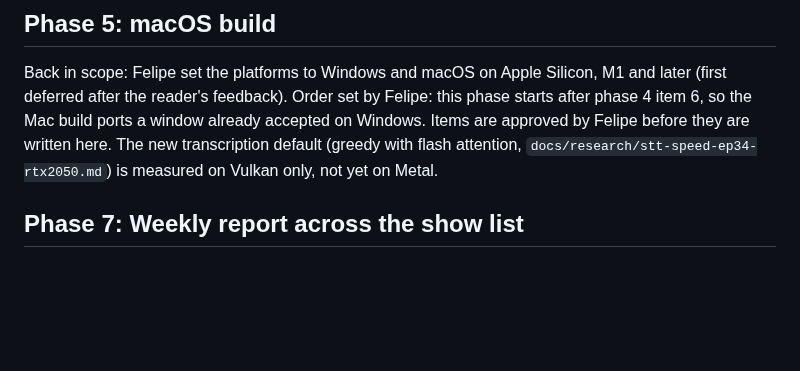
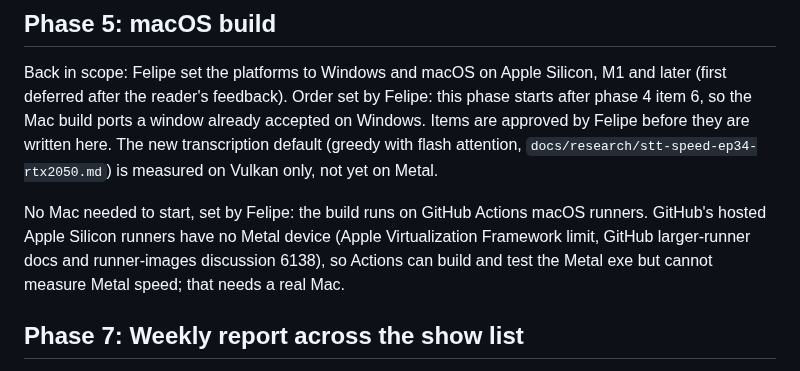
Before and after one commit to fcarvajalbrown/Podcast-Monitor, a Markdown page: ROADMAP.md, the part around the change. Drawn GitHub-style; blank space fills up the shorter version.

Commit message:
docs(roadmap): phase 5 builds on GitHub Actions, hosted Mac runners have no Metal

```diff
--- a/ROADMAP.md
+++ b/ROADMAP.md
@@ -85,6 +85,8 @@ Native Rust window in iced 0.14, Spanish UI strings, code and logs in English (`
 
 Back in scope: Felipe set the platforms to Windows and macOS on Apple Silicon, M1 and later (first deferred after the reader's feedback). Order set by Felipe: this phase starts after phase 4 item 6, so the Mac build ports a window already accepted on Windows. Items are approved by Felipe before they are written here. The new transcription default (greedy with flash attention, `docs/research/stt-speed-ep34-rtx2050.md`) is measured on Vulkan only, not yet on Metal.
 
+No Mac needed to start, set by Felipe: the build runs on GitHub Actions macOS runners. GitHub's hosted Apple Silicon runners have no Metal device (Apple Virtualization Framework limit, GitHub larger-runner docs and runner-images discussion 6138), so Actions can build and test the Metal exe but cannot measure Metal speed; that needs a real Mac.
+
 ## Phase 7: Weekly report across the show list
 
 Asked by the reader (`docs/research/reader-feedback.md`): this week's episodes of her show list in one PDF, short per show, keeping the summary and the topics by airtime in percent only. Priority set by Felipe: this phase comes next, ahead of phase 4 item 6 and phase 6. Items are approved by Felipe before they are written here.
```
